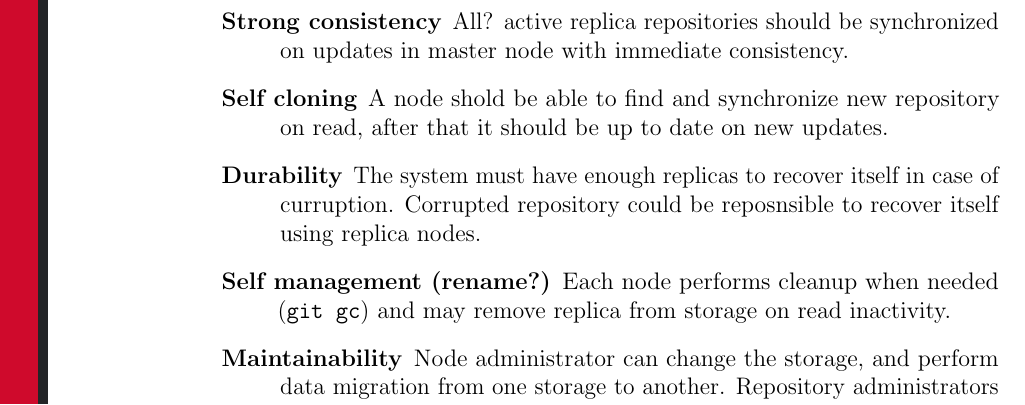
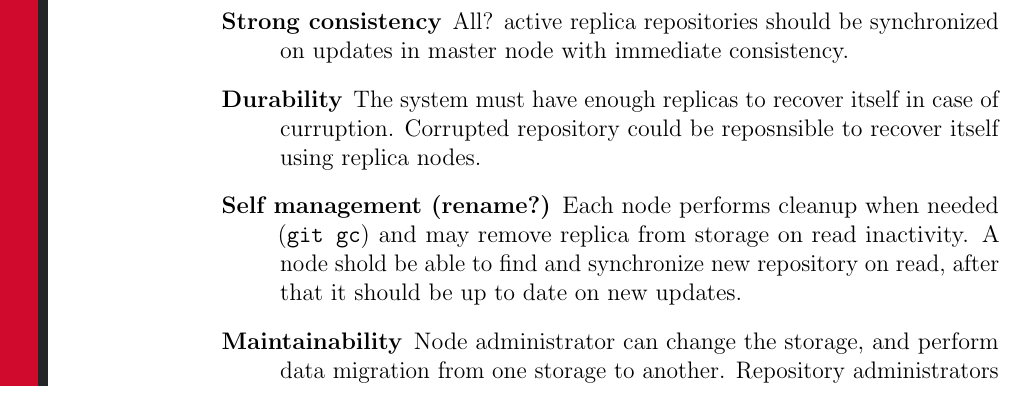
Before and after one commit to cqfn/degitx, a LaTeX paper (white-paper/wp.tex): part of page 3 of 4, cut so that both start at the same text. Compiled offline with pdfLaTeX.

Commit message:
#1 - group requirements

```diff
--- a/white-paper/wp.tex
+++ b/white-paper/wp.tex
@@ -141,15 +141,14 @@ are:
   \item[Strong consistency]
     All? active replica repositories should be synchronized on updates in master node
     with immediate consistency.
-  \item[Self cloning]
-    A node shold be able to find and synchronize new repository on read,
-    after that it should be up to date on new updates.
   \item[Durability]
     The system must have enough replicas to recover itself in case of curruption.
     Corrupted repository could be reposnsible to recover itself using replica nodes.
   \item[Self management (rename?)]
     Each node performs cleanup when needed (\texttt{git gc}) and may remove replica
     from storage on read inactivity.
+    A node shold be able to find and synchronize new repository on read,
+    after that it should be up to date on new updates.
   \item[Maintainability]
     Node administrator can change the storage, and perform data migration from one storage
     to another.
```
